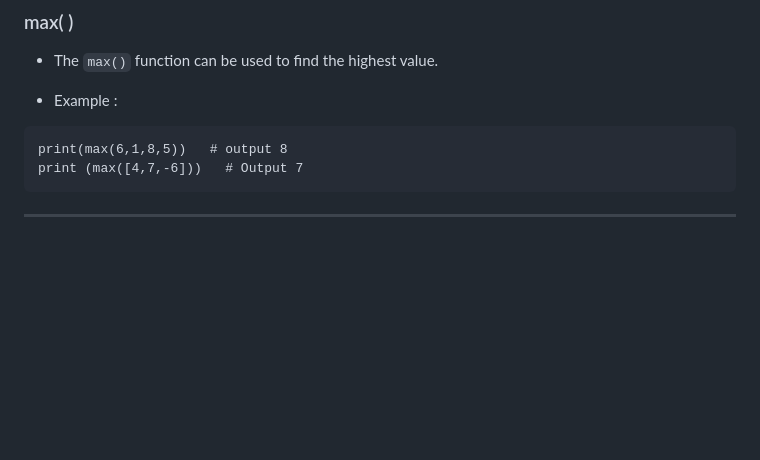
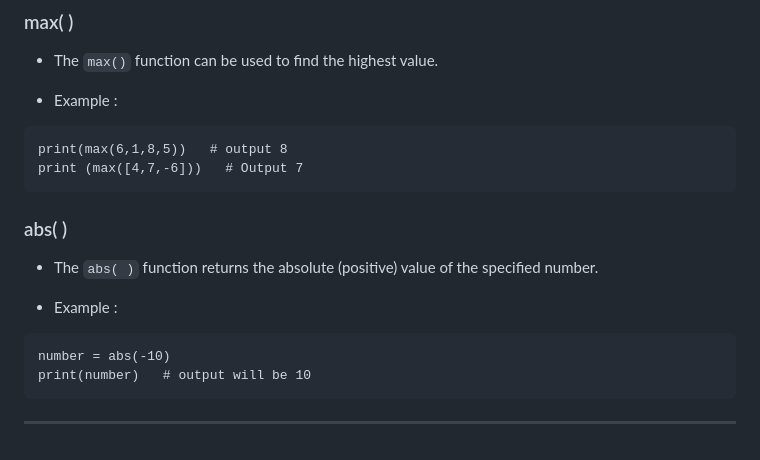
Before and after one commit to jeyachandran17/documents, a Markdown page: python_document/python.md, the part around the change. Drawn GitHub-style; blank space fills up the shorter version.

Commit message:
abs() function

````diff
--- a/python_document/python.md
+++ b/python_document/python.md
@@ -542,5 +542,13 @@ print (min([4,7,-6]))   # Output -6
 print(max(6,1,8,5))   # output 8
 print (max([4,7,-6]))   # Output 7
 ```
+### abs( )
+- The `abs( )` function returns the absolute (positive) value of the specified number.
+
+- Example :
+```
+number = abs(-10)
+print(number)   # output will be 10
+```
 
 <hr>
````
